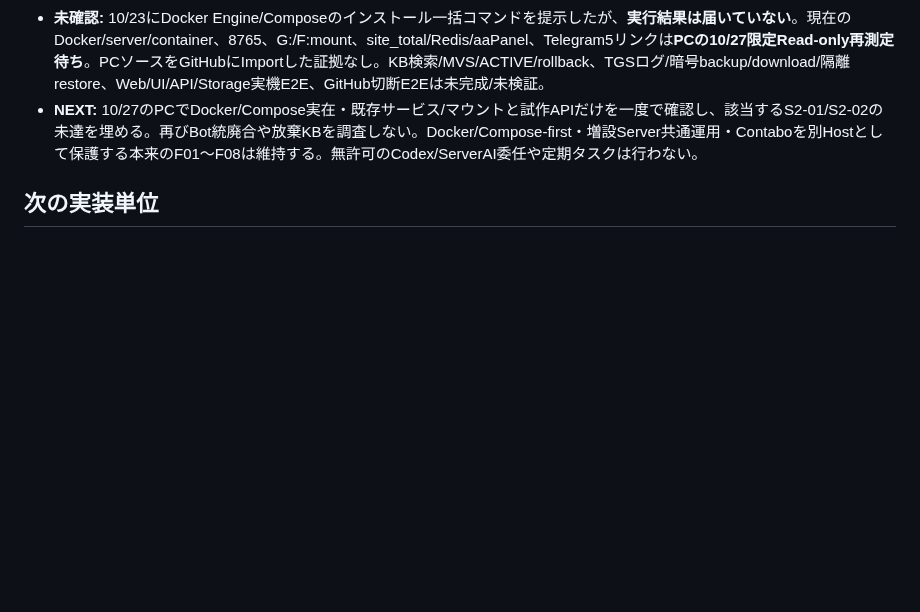
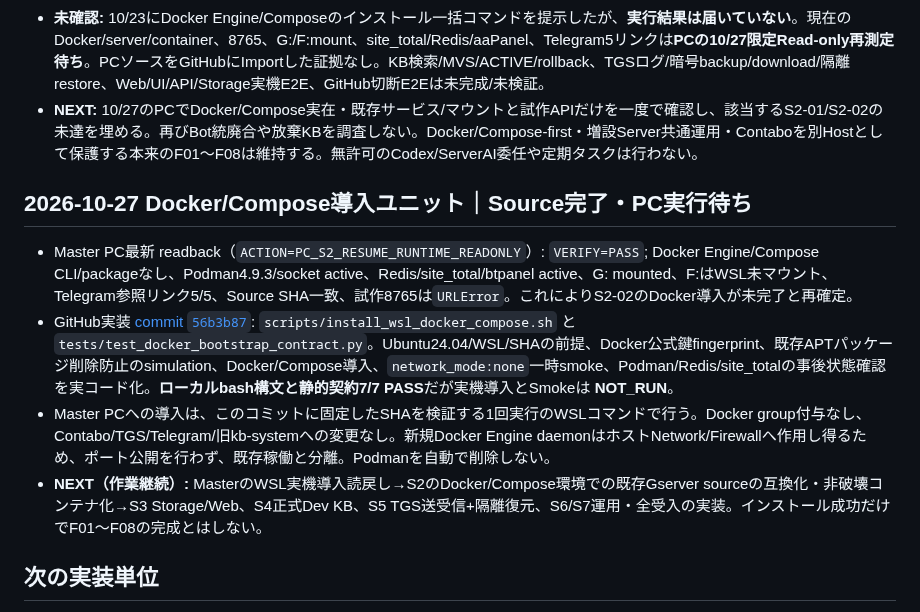
Before and after one commit to seigo-gace/G-ACEserver, a Markdown page: docs/CURRENT.md, the part around the change. Drawn GitHub-style; blank space fills up the shorter version.

Commit message:
docs(gserver): record Docker bootstrap source and latest WSL evidence

```diff
--- a/docs/CURRENT.md
+++ b/docs/CURRENT.md
@@ -37,6 +37,13 @@ Master決定：GitHubは開発管理のみに使用し、GserverのWeb/Bot/Stora
 - **未確認:** 10/23にDocker Engine/Composeのインストール一括コマンドを提示したが、**実行結果は届いていない**。現在のDocker/server/container、8765、G:/F:mount、site_total/Redis/aaPanel、Telegram5リンクは**PCの10/27限定Read-only再測定待ち**。PCソースをGitHubにImportした証拠なし。KB検索/MVS/ACTIVE/rollback、TGSログ/暗号backup/download/隔離restore、Web/UI/API/Storage実機E2E、GitHub切断E2Eは未完成/未検証。
 - **NEXT:** 10/27のPCでDocker/Compose実在・既存サービス/マウントと試作APIだけを一度で確認し、該当するS2-01/S2-02の未達を埋める。再びBot統廃合や放棄KBを調査しない。Docker/Compose-first・増設Server共通運用・Contaboを別Hostとして保護する本来のF01～F08は維持する。無許可のCodex/ServerAI委任や定期タスクは行わない。
 
+## 2026-10-27 Docker/Compose導入ユニット｜Source完了・PC実行待ち
+
+- Master PC最新 readback（`ACTION=PC_S2_RESUME_RUNTIME_READONLY`）: `VERIFY=PASS`; Docker Engine/Compose CLI/packageなし、Podman4.9.3/socket active、Redis/site_total/btpanel active、G: mounted、F:はWSL未マウント、Telegram参照リンク5/5、Source SHA一致、試作8765は`URLError`。これによりS2-02のDocker導入が未完了と再確定。
+- GitHub実装 [commit `56b3b87`](https://github.com/seigo-gace/G-ACEserver/commit/56b3b87a8f23b53bd0039ac936acd6452f637118): `scripts/install_wsl_docker_compose.sh` と `tests/test_docker_bootstrap_contract.py`。Ubuntu24.04/WSL/SHAの前提、Docker公式鍵fingerprint、既存APTパッケージ削除防止のsimulation、Docker/Compose導入、`network_mode:none`一時smoke、Podman/Redis/site_totalの事後状態確認を実コード化。**ローカルbash構文と静的契約7/7 PASS**だが実機導入とSmokeは **NOT_RUN**。
+- Master PCへの導入は、このコミットに固定したSHAを検証する1回実行のWSLコマンドで行う。Docker group付与なし、Contabo/TGS/Telegram/旧kb-systemへの変更なし。新規Docker Engine daemonはホストNetwork/Firewallへ作用し得るため、ポート公開を行わず、既存稼働と分離。Podmanを自動で削除しない。
+- **NEXT（作業継続）:** MasterのWSL実機導入読戻し→S2のDocker/Compose環境での既存Gserver sourceの互換化・非破壊コンテナ化→S3 Storage/Web、S4正式Dev KB、S5 TGS送受信+隔離復元、S6/S7運用・全受入の実装。インストール成功だけでF01～F08の完成とはしない。
+
 ## 次の実装単位
 2026-10-23のWSL実機読戻しで旧Gserver試作（109行、SHA256=41e0df51db854fd562f748b4f8dbcc558d0052d2d52d2957f6d3a89b9f61e15c）のsource内容、localhost HTTP200、PID/port所有、既存Web/Redisの一部稼働を確認済み。Windows F:のG-ACE-KB関連既存フォルダも存在確認済み。**一方、正式Dev KB検索E2E、GserverのF01-F08全機能、TGS復元は未確認。** 旧kb-systemは放棄済みで再利用対象外。
 
```
